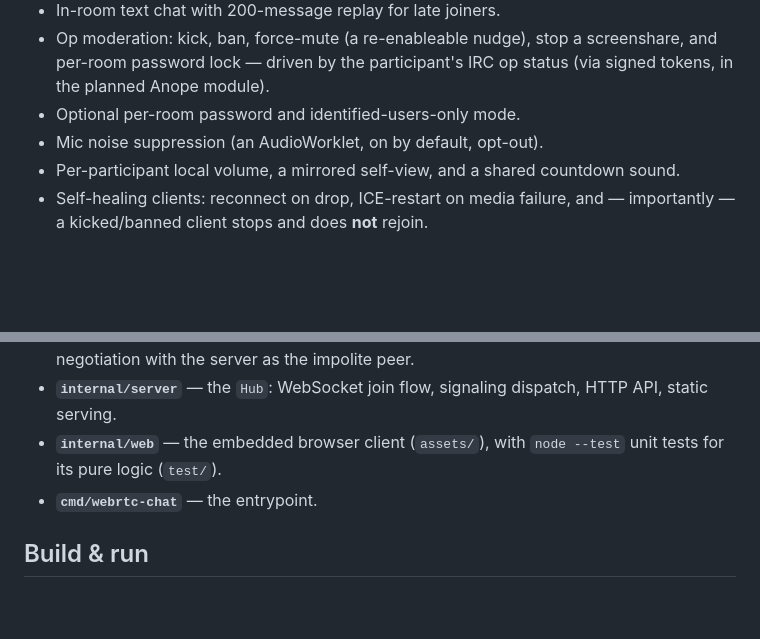
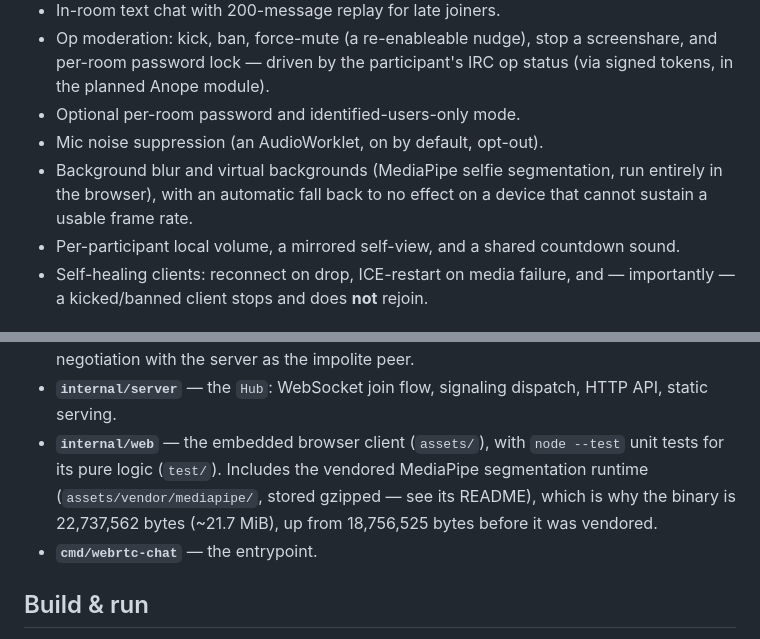
Before and after one commit to SwiftIRC/vc, a Markdown page: README.md, 2 parts joined by grey strips. Rendered like a GitHub page; blank space fills up the shorter version.

Commit message:
docs: document background effects and their manual test pass

```diff
--- a/README.md
+++ b/README.md
@@ -24,6 +24,9 @@ own and can wire natively into SwiftIRC.
   status (via signed tokens, in the planned Anope module).
 - Optional per-room password and identified-users-only mode.
 - Mic noise suppression (an AudioWorklet, on by default, opt-out).
+- Background blur and virtual backgrounds (MediaPipe selfie segmentation, run
+  entirely in the browser), with an automatic fall back to no effect on a device
+  that cannot sustain a usable frame rate.
 - Per-participant local volume, a mirrored self-view, and a shared countdown
   sound.
 - Self-healing clients: reconnect on drop, ICE-restart on media failure, and —
@@ -47,7 +50,11 @@ own and can wire natively into SwiftIRC.
 - **`internal/room`** — pure room state: join rules, roster, chat ring, moderation, countdown. No I/O, no Pion.
 - **`internal/sfu`** — the media plane (Pion `webrtc/v4`): one PeerConnection per participant, forwarding each published track (VP8/Opus) to every other participant; perfect-negotiation with the server as the impolite peer.
 - **`internal/server`** — the `Hub`: WebSocket join flow, signaling dispatch, HTTP API, static serving.
-- **`internal/web`** — the embedded browser client (`assets/`), with `node --test` unit tests for its pure logic (`test/`).
+- **`internal/web`** — the embedded browser client (`assets/`), with `node --test`
+  unit tests for its pure logic (`test/`). Includes the vendored MediaPipe
+  segmentation runtime (`assets/vendor/mediapipe/`, stored gzipped — see its
+  README), which is why the binary is 22,737,562 bytes (~21.7 MiB), up from
+  18,756,525 bytes before it was vendored.
 - **`cmd/webrtc-chat`** — the entrypoint.
 
 ## Build & run
```
Also changed, not shown: MANUAL-TEST.md (+78 -0 lines).
